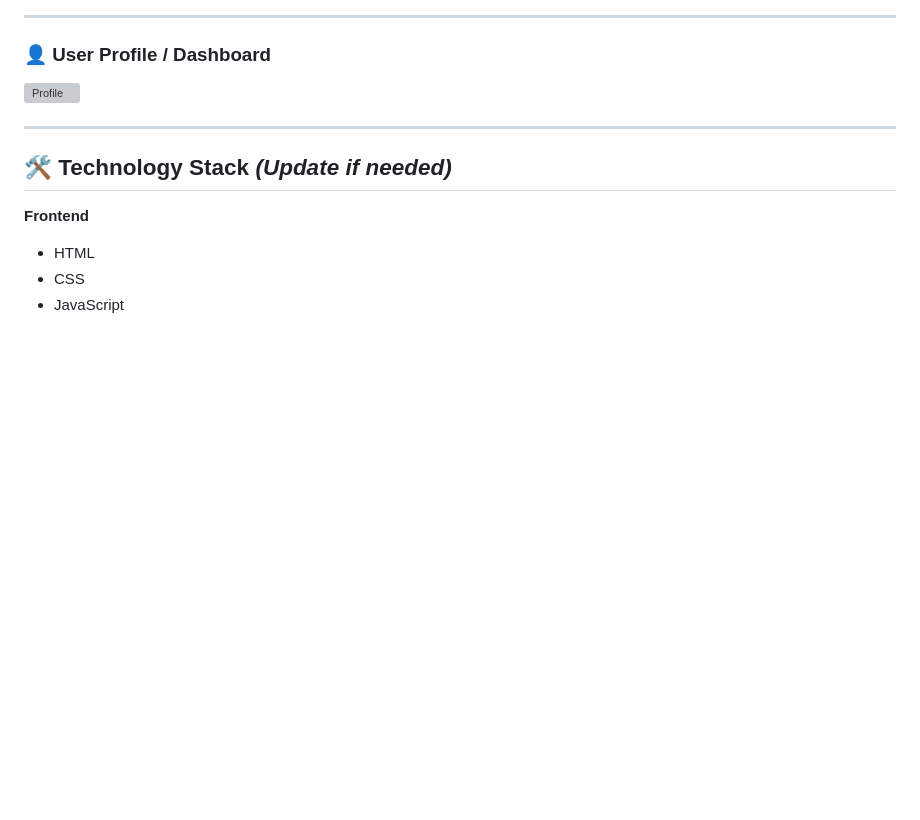
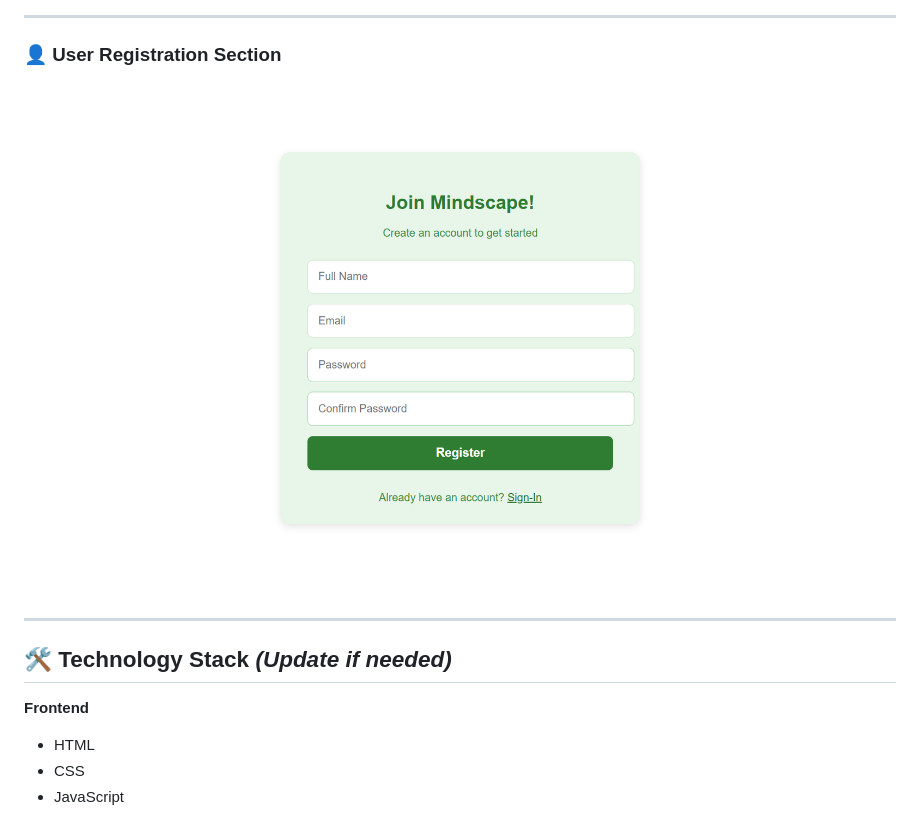
Before and after one commit to tanvi-rm/Mindscape-Website, a Markdown page: README.md, the part around the change. GitHub-like rendering; blank space fills up the shorter version; grey boxes are pictures that could not be loaded.

```diff
--- a/README.md
+++ b/README.md
@@ -105,8 +105,8 @@ Mindscape focuses on providing multiple features that collectively support menta
 
 ---
 
-### 👤 User Profile / Dashboard
-![Profile](screenshots/profile.png)
+### 👤 User Registration Section
+![Profile](screenshots/signup.png)
 
 ---
 
```
